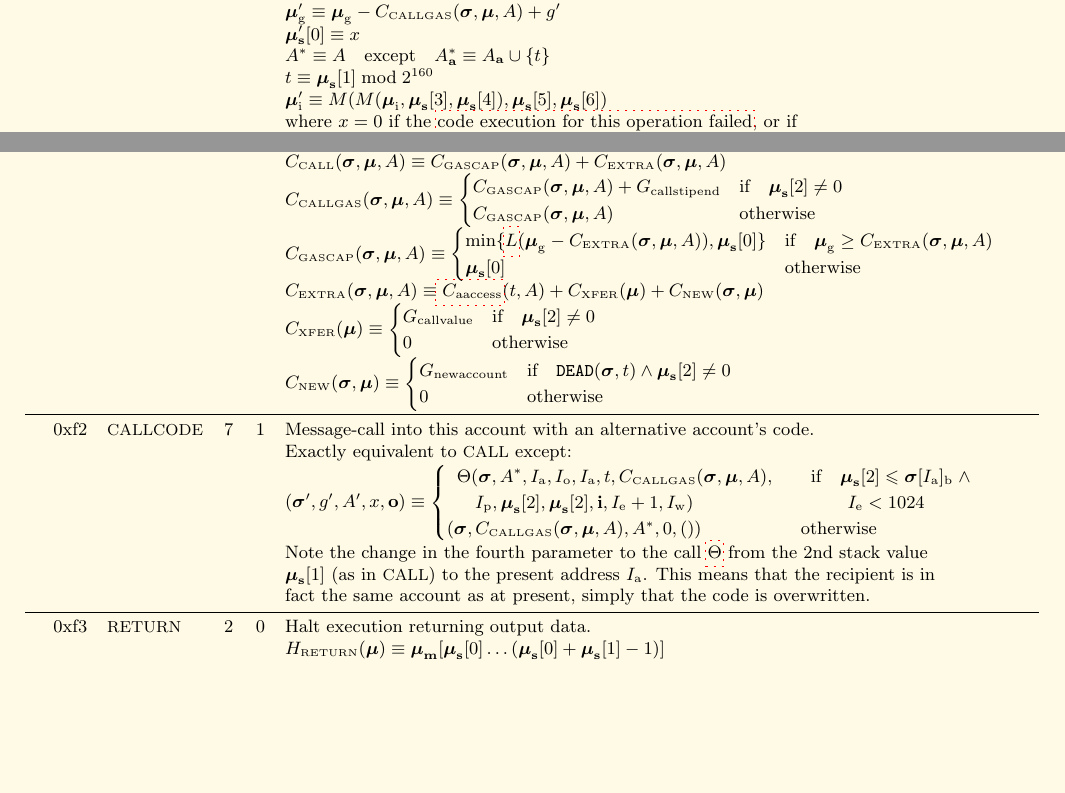
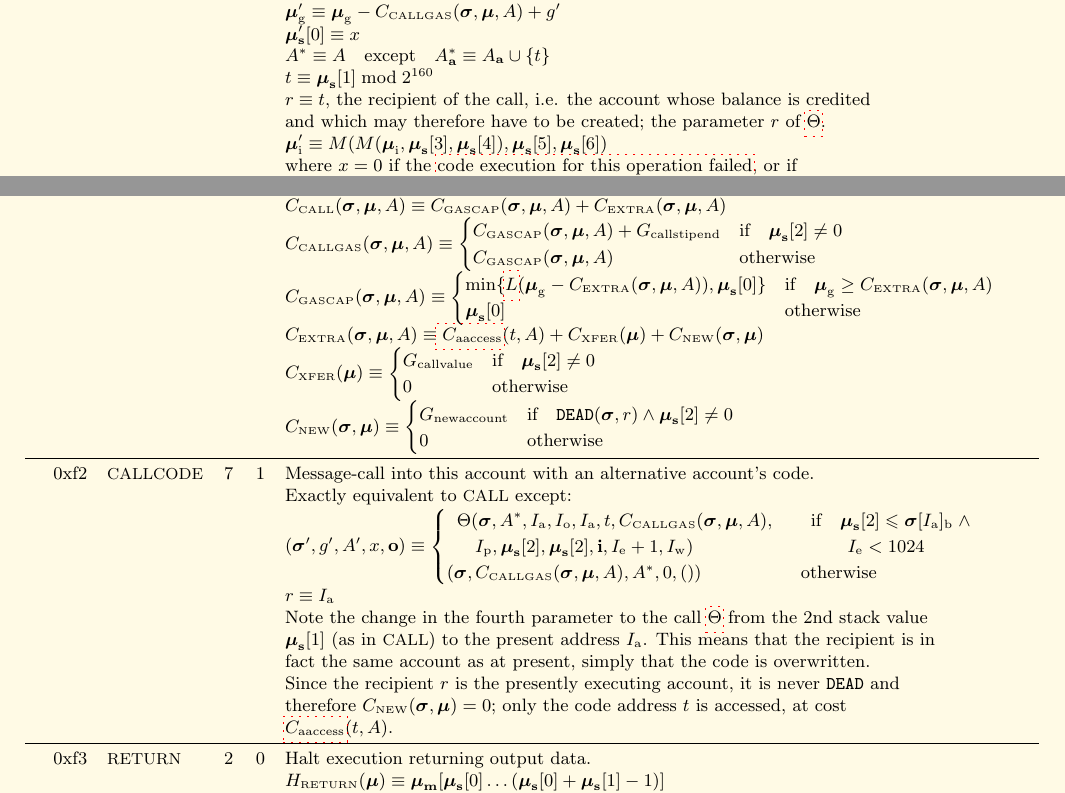
Before and after one commit to ethereum/yellowpaper, a LaTeX paper (Paper.tex): two parts of page 38 of 42, joined at a grey line, cut so that both start at the same text, the shorter picture padded with empty space. Compiled offline with pdfLaTeX; a LaTeX package or settings file that is missing is left out.

Commit message:
fix: key C_NEW to the recipient of the call, not to the code address

```diff
--- a/Paper.tex
+++ b/Paper.tex
@@ -2718,6 +2718,8 @@ G_{\mathrm{sreset}} - G_{\mathrm{warmaccess}} & \text{if} \quad v_0 = v' \; \wed
 &&&& $\boldsymbol{\mu}'_{\mathbf{s}}[0] \equiv x$ \\
 &&&& $A^* \equiv A \quad \text{except} \quad A^*_{\mathbf{a}} \equiv A_{\mathbf{a}} \cup \{t\}$ \\
 &&&& $t \equiv \boldsymbol{\mu}_{\mathbf{s}}[1] \bmod 2^{160}$ \\
+&&&& $r \equiv t$, the recipient of the call, i.e. the account whose balance is credited \\
+&&&& and which may therefore have to be created; the parameter $r$ of $\hyperlink{theta}{\Theta}$. \\
 &&&& $\boldsymbol{\mu}'_{\mathrm{i}} \equiv M(M(\boldsymbol{\mu}_{\mathrm{i}}, \boldsymbol{\mu}_{\mathbf{s}}[3], \boldsymbol{\mu}_{\mathbf{s}}[4]), \boldsymbol{\mu}_{\mathbf{s}}[5], \boldsymbol{\mu}_{\mathbf{s}}[6])$ \\
 &&&& where $x=0$ if the \hyperlink{code_execution_result}{code execution for this operation failed}, or if \\
 &&&& $\boldsymbol{\mu}_{\mathbf{s}}[2] > \boldsymbol{\sigma}[I_{\mathrm{a}}]_{\mathrm{b}}$ (not enough funds) or $I_{\mathrm{e}} = 1024$ (call depth limit reached); $x=1$ \\
@@ -2738,7 +2740,7 @@ G_{\mathrm{callvalue}} & \text{if} \quad \boldsymbol{\mu}_{\mathbf{s}}[2] \neq 0
 0 & \text{otherwise}
 \end{cases}$ \\
 &&&& $C_{\text{\tiny NEW}}(\boldsymbol{\sigma}, \boldsymbol{\mu}) \equiv \begin{cases}
-G_{\mathrm{newaccount}} & \text{if} \quad \mathtt{DEAD}(\boldsymbol{\sigma}, t) \wedge \boldsymbol{\mu}_{\mathbf{s}}[2] \neq 0 \\
+G_{\mathrm{newaccount}} & \text{if} \quad \mathtt{DEAD}(\boldsymbol{\sigma}, r) \wedge \boldsymbol{\mu}_{\mathbf{s}}[2] \neq 0 \\
 0 & \text{otherwise}
 \end{cases}$ \\
 \midrule
@@ -2747,9 +2749,13 @@ G_{\mathrm{newaccount}} & \text{if} \quad \mathtt{DEAD}(\boldsymbol{\sigma}, t)
 &&&& $(\boldsymbol{\sigma}', g', A', x, \mathbf{o}) \equiv \begin{cases}\begin{array}{l}\Theta(\boldsymbol{\sigma}, A^*, I_{\mathrm{a}}, I_{\mathrm{o}}, I_{\mathrm{a}}, t, C_{\text{\tiny CALLGAS}}(\boldsymbol{\sigma},\boldsymbol{\mu},A), \\ \quad I_{\mathrm{p}}, \boldsymbol{\mu}_{\mathbf{s}}[2], \boldsymbol{\mu}_{\mathbf{s}}[2], \mathbf{i}, I_{\mathrm{e}} + 1, I_{\mathrm{w}})\end{array}
   & \begin{array}{l}\text{if} \quad \boldsymbol{\mu}_{\mathbf{s}}[2] \leqslant \boldsymbol{\sigma}[I_{\mathrm{a}}]_{\mathrm{b}} \;\wedge\\ \quad\quad{}I_{\mathrm{e}} < 1024\end{array} \\
   (\boldsymbol{\sigma}, C_{\text{\tiny CALLGAS}}(\boldsymbol{\sigma},\boldsymbol{\mu},A), A^*, 0, ()) & \text{otherwise} \end{cases}$ \\
+&&&& $r \equiv I_{\mathrm{a}}$ \\
 &&&& Note the change in the fourth parameter to the call $\hyperlink{theta}{\Theta}$ from the 2nd stack value \\
 &&&& $\boldsymbol{\mu}_{\mathbf{s}}[1]$ (as in {\small CALL}) to the present address $I_{\mathrm{a}}$. This means that the recipient is in\\
 &&&& fact the same account as at present, simply that the code is overwritten.\\
+&&&& Since the recipient $r$ is the presently executing account, it is never $\mathtt{DEAD}$ and\\
+&&&& therefore $C_{\text{\tiny NEW}}(\boldsymbol{\sigma}, \boldsymbol{\mu}) = 0$; only the code address $t$ is accessed, at cost \\
+&&&& $\hyperlink{C_aaccess}{C_{\mathrm{aaccess}}}(t, A)$.\\
 \midrule
 \linkdest{RETURN}{}0xf3 & {\small RETURN} & 2 & 0 & Halt execution returning output data. \\
 &&&& $H_{\text{\tiny RETURN}}(\boldsymbol{\mu}) \equiv \boldsymbol{\mu}_{\mathbf{m}}[ \boldsymbol{\mu}_{\mathbf{s}}[0] \dots ( \boldsymbol{\mu}_{\mathbf{s}}[0] + \boldsymbol{\mu}_{\mathbf{s}}[1] - 1 ) ]$ \\
```
Also changed, not shown: Paper.tex (1 more changed lines).
